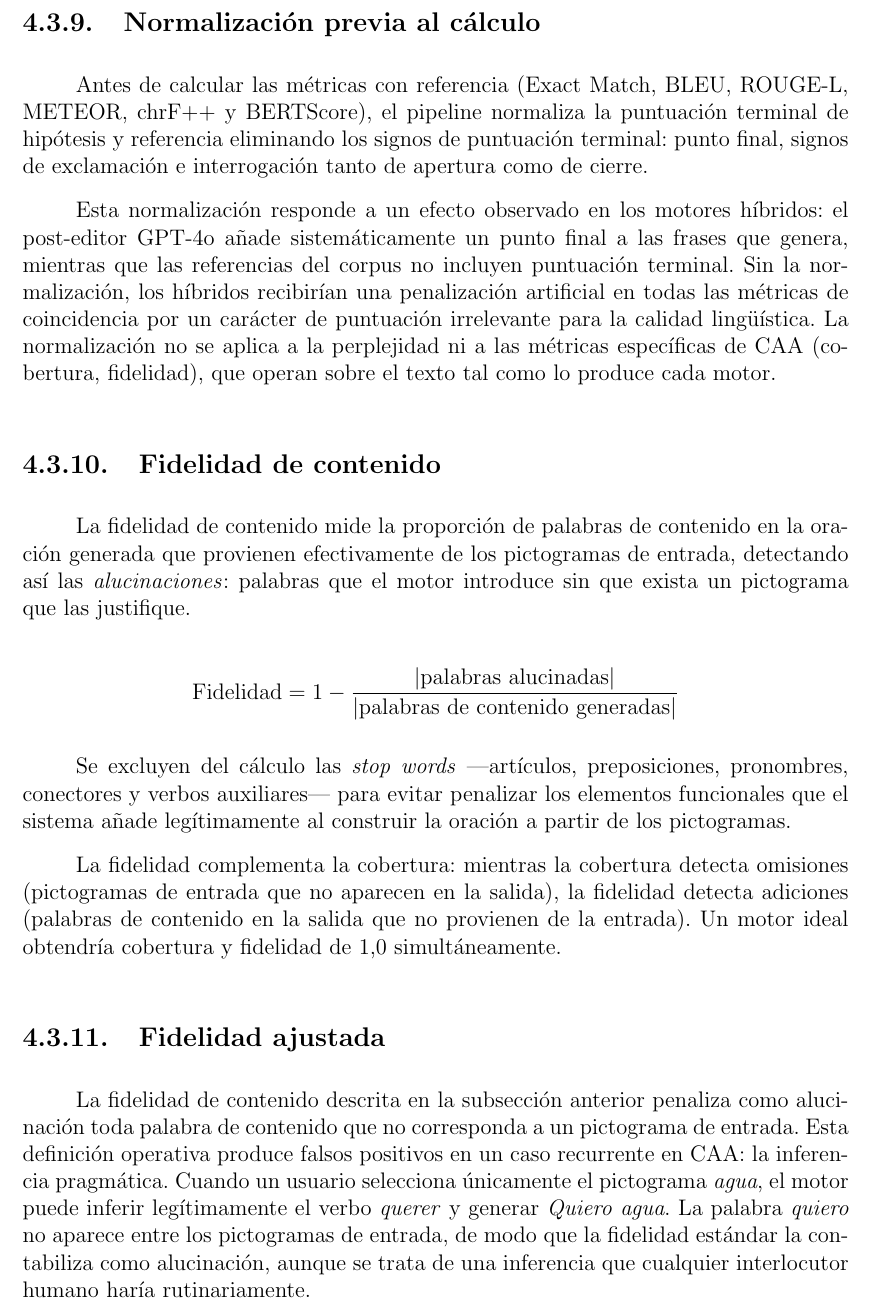
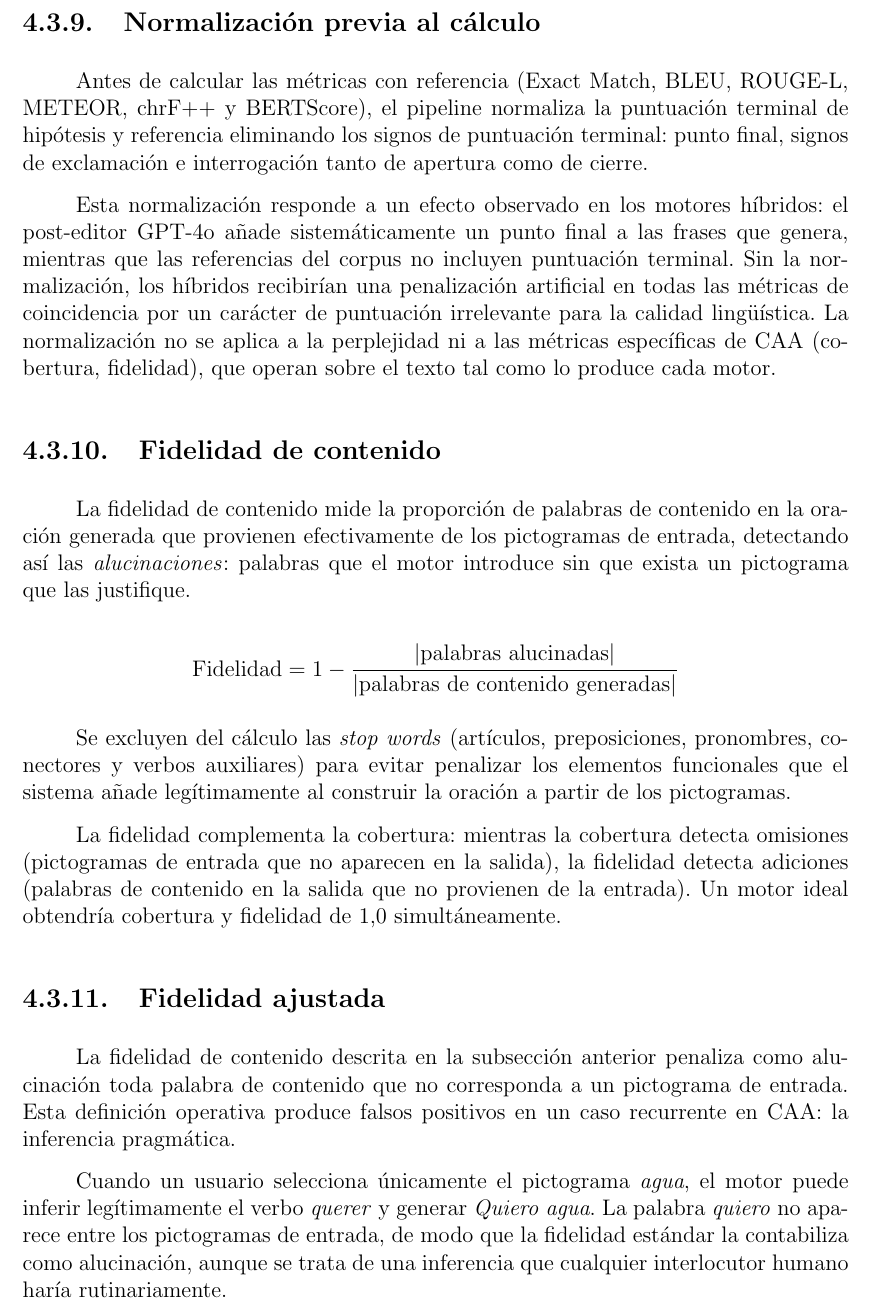
Before and after one commit to Lagaress/tfg-memory, a LaTeX document (main.tex, which reads sections/development/marco-experimental.tex): part of page 46 of 131, cut so that both start at the same text. Compiled offline with pdfLaTeX.

Commit message:
fix: replace stop words em dashes, split fidelidad ajustada paragraph
- Stop words: em dashes → parentheses
- Fidelidad ajustada: split definition from example (pragmatic inference)

Co-Authored-By: Claude Opus 4.6 (1M context) <noreply@anthropic.com>

```diff
--- a/sections/development/marco-experimental.tex
+++ b/sections/development/marco-experimental.tex
@@ -177,13 +177,15 @@ La fidelidad de contenido mide la proporción de palabras de contenido en la ora
 
 $$\text{Fidelidad} = 1 - \frac{|\text{palabras alucinadas}|}{|\text{palabras de contenido generadas}|}$$
 
-Se excluyen del cálculo las \textit{stop words} ---artículos, preposiciones, pronombres, conectores y verbos auxiliares--- para evitar penalizar los elementos funcionales que el sistema añade legítimamente al construir la oración a partir de los pictogramas.
+Se excluyen del cálculo las \textit{stop words} (artículos, preposiciones, pronombres, conectores y verbos auxiliares) para evitar penalizar los elementos funcionales que el sistema añade legítimamente al construir la oración a partir de los pictogramas.
 
 La fidelidad complementa la cobertura: mientras la cobertura detecta omisiones (pictogramas de entrada que no aparecen en la salida), la fidelidad detecta adiciones (palabras de contenido en la salida que no provienen de la entrada). Un motor ideal obtendría cobertura y fidelidad de 1,0 simultáneamente.
 
 \subsection{Fidelidad ajustada}
 
-La fidelidad de contenido descrita en la subsección anterior penaliza como alucinación toda palabra de contenido que no corresponda a un pictograma de entrada. Esta definición operativa produce falsos positivos en un caso recurrente en CAA: la inferencia pragmática. Cuando un usuario selecciona únicamente el pictograma \textit{agua}, el motor puede inferir legítimamente el verbo \textit{querer} y generar \textit{Quiero agua}. La palabra \textit{quiero} no aparece entre los pictogramas de entrada, de modo que la fidelidad estándar la contabiliza como alucinación, aunque se trata de una inferencia que cualquier interlocutor humano haría rutinariamente.
+La fidelidad de contenido descrita en la subsección anterior penaliza como alucinación toda palabra de contenido que no corresponda a un pictograma de entrada. Esta definición operativa produce falsos positivos en un caso recurrente en CAA: la inferencia pragmática.
+
+Cuando un usuario selecciona únicamente el pictograma \textit{agua}, el motor puede inferir legítimamente el verbo \textit{querer} y generar \textit{Quiero agua}. La palabra \textit{quiero} no aparece entre los pictogramas de entrada, de modo que la fidelidad estándar la contabiliza como alucinación, aunque se trata de una inferencia que cualquier interlocutor humano haría rutinariamente.
 
 La fidelidad ajustada corrige este efecto excluyendo del recuento de alucinaciones aquellas palabras que constituyen inferencias pragmáticas ---verbos modales como \textit{querer}, verbos de acción predecibles por el contexto y otros elementos que los usuarios de CAA omiten sistemáticamente por economía comunicativa---. El cálculo es idéntico al de la fidelidad estándar, pero el conjunto de palabras alucinadas se reduce al descontar las inferencias detectadas:
 
```
